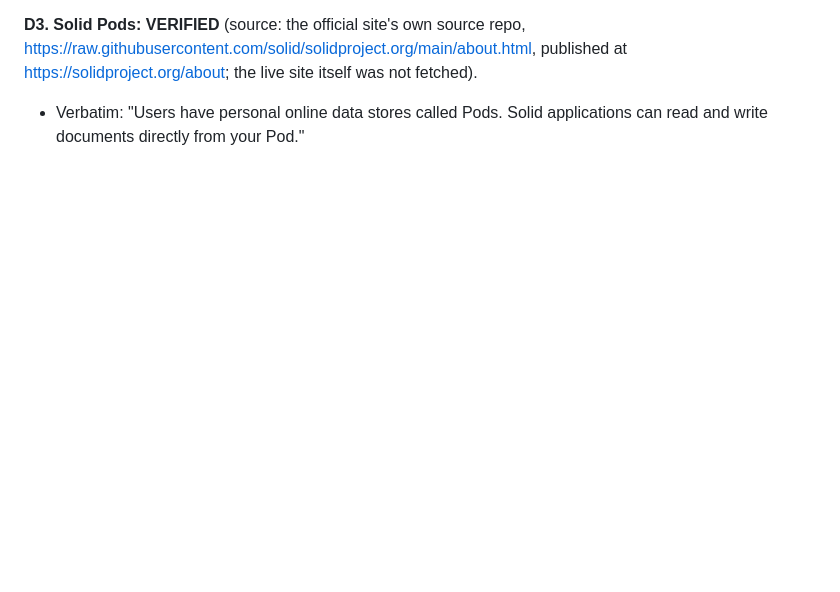
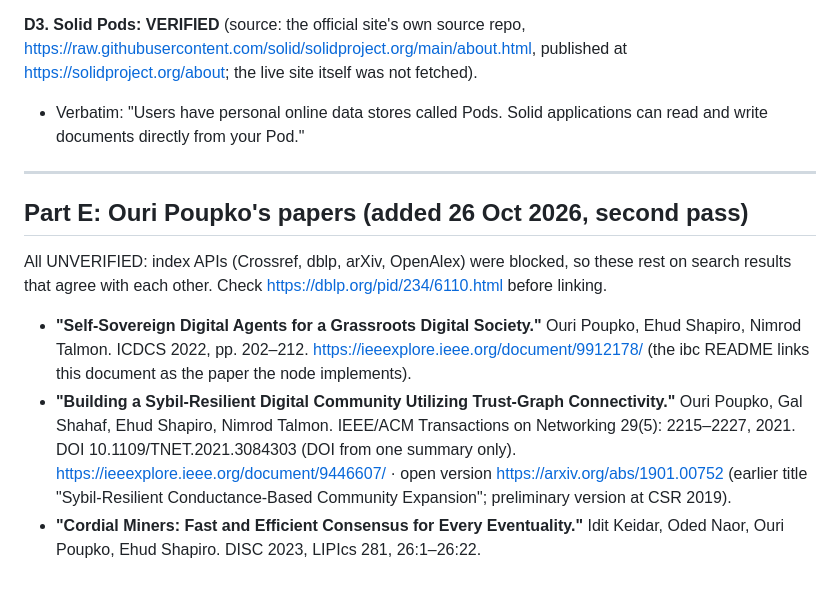
Before and after one commit to young-world-federalists/gloki-site, a Markdown page: docs/research/2026-10-26-sources.md, the part around the change. Drawn GitHub-style; blank space fills up the shorter version.

Commit message:
docs: Ouri Poupko's papers in the sources file
Co-Authored-By: Claude Opus 5.5 <noreply@anthropic.com>
Claude-Session: https://claude.ai/code/session_014noQxfp3qau7ruK5KbNeDE

```diff
--- a/docs/research/2026-10-26-sources.md
+++ b/docs/research/2026-10-26-sources.md
@@ -160,3 +160,22 @@ Identity / one-person-one-vote (1p1v) mechanism is in **bold** for each project.
 
 **D3. Solid Pods: VERIFIED** (source: the official site's own source repo, https://raw.githubusercontent.com/solid/solidproject.org/main/about.html, published at https://solidproject.org/about; the live site itself was not fetched).
 - Verbatim: "Users have personal online data stores called Pods. Solid applications can read and write documents directly from your Pod."
+
+---
+
+## Part E: Ouri Poupko's papers (added 26 Oct 2026, second pass)
+
+All UNVERIFIED: index APIs (Crossref, dblp, arXiv, OpenAlex) were blocked, so these rest on search
+results that agree with each other. Check https://dblp.org/pid/234/6110.html before linking.
+
+- **"Self-Sovereign Digital Agents for a Grassroots Digital Society."** Ouri Poupko, Ehud Shapiro,
+  Nimrod Talmon. ICDCS 2022, pp. 202–212. https://ieeexplore.ieee.org/document/9912178/ (the ibc
+  README links this document as the paper the node implements).
+- **"Building a Sybil-Resilient Digital Community Utilizing Trust-Graph Connectivity."** Ouri
+  Poupko, Gal Shahaf, Ehud Shapiro, Nimrod Talmon. IEEE/ACM Transactions on Networking 29(5):
+  2215–2227, 2021. DOI 10.1109/TNET.2021.3084303 (DOI from one summary only).
+  https://ieeexplore.ieee.org/document/9446607/ · open version https://arxiv.org/abs/1901.00752
+  (earlier title "Sybil-Resilient Conductance-Based Community Expansion"; preliminary version at
+  CSR 2019).
+- **"Cordial Miners: Fast and Efficient Consensus for Every Eventuality."** Idit Keidar, Oded
+  Naor, Ouri Poupko, Ehud Shapiro. DISC 2023, LIPIcs 281, 26:1–26:22.
```
